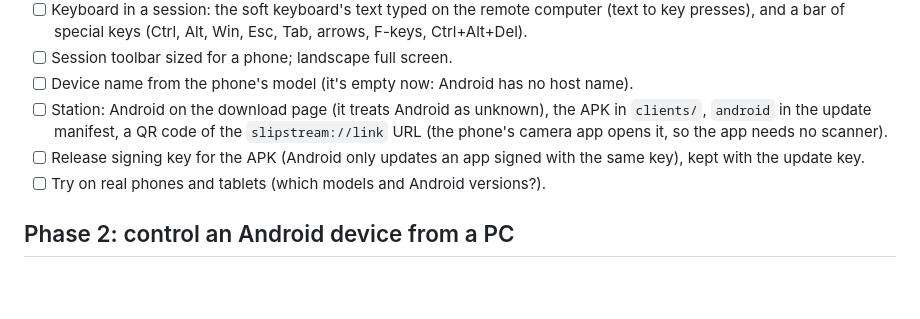
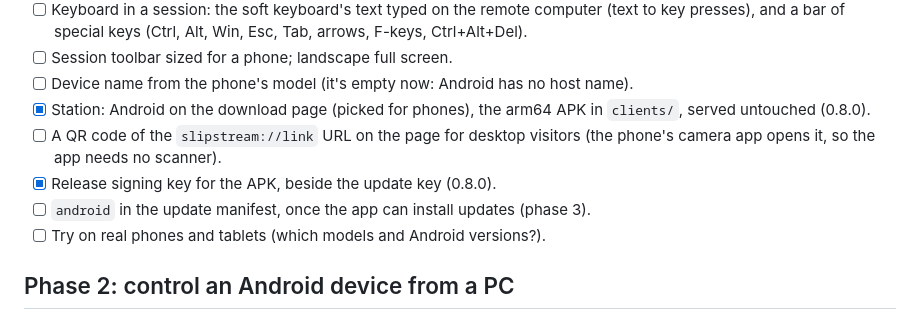
Before and after one commit to Psychronic-Games/Slipstream-Remote, a Markdown page: docs/issues/09-android.md, the part around the change. GitHub-like rendering; blank space fills up the shorter version.

Commit message:
Issue 09: the station's Android download and the release key are done
Co-Authored-By: Claude Opus 5.5 <noreply@anthropic.com>

```diff
--- a/docs/issues/09-android.md
+++ b/docs/issues/09-android.md
@@ -46,12 +46,14 @@ ARCHITECTURE.md, "The Android app", and BUILDING.md, "Android").
 - [ ] Session toolbar sized for a phone; landscape full screen.
 - [ ] Device name from the phone's model (it's empty now: Android has no
       host name).
-- [ ] Station: Android on the download page (it treats Android as
-      unknown), the APK in `clients/`, `android` in the update manifest, a
-      QR code of the `slipstream://link` URL (the phone's camera app opens
-      it, so the app needs no scanner).
-- [ ] Release signing key for the APK (Android only updates an app signed
-      with the same key), kept with the update key.
+- [x] Station: Android on the download page (picked for phones), the
+      arm64 APK in `clients/`, served untouched (0.8.0).
+- [ ] A QR code of the `slipstream://link` URL on the page for desktop
+      visitors (the phone's camera app opens it, so the app needs no
+      scanner).
+- [x] Release signing key for the APK, beside the update key (0.8.0).
+- [ ] `android` in the update manifest, once the app can install updates
+      (phase 3).
 - [ ] Try on real phones and tablets (which models and Android versions?).
 
 ## Phase 2: control an Android device from a PC
```
